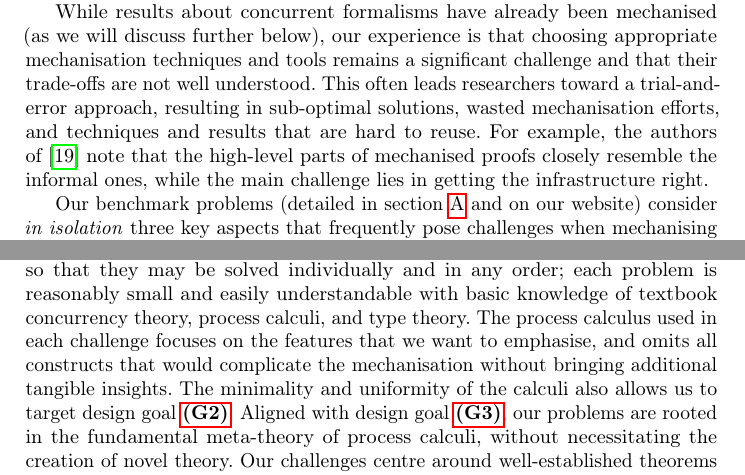
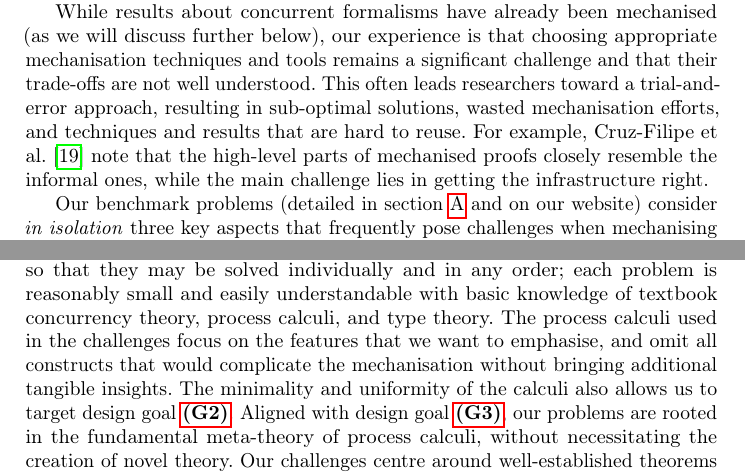
Before and after one commit to concurrentbenchmark/concurrentbenchmark, a LaTeX thesis (short-paper/short-paper.tex): two parts of pages 2 and 3 of 24, joined at a grey line, cut so that both start at the same text. Compiled offline with pdfLaTeX.

Commit message:
Minor edits.

```diff
--- a/short-paper/short-paper.tex
+++ b/short-paper/short-paper.tex
@@ -100,7 +100,7 @@ techniques and tools remains a significant challenge and that their
 trade-offs are not well understood.  This often leads researchers
 toward a trial-and-error approach, resulting in sub-optimal solutions,
 wasted mechanisation efforts, and techniques and results that are hard
-to reuse. For example, the authors of~\cite{Cruz-Filipe2021b} note that the high-level parts of
+to reuse. For example, Cruz-Filipe et al.~\cite{Cruz-Filipe2021b} note that the high-level parts of
 mechanised proofs closely resemble the informal ones, while the
 main challenge lies in getting the infrastructure right.
 
@@ -153,10 +153,8 @@ formulated our challenge problems to explore the three aspects
 may be solved individually and in any order; each problem is
 reasonably small and easily understandable with basic knowledge of
 textbook concurrency theory, process calculi, and type theory.  The
-process calculus used in each challenge focuses on the features that
-we want to emphasise, and omits all constructs %(such as choice)
-that
-would complicate the mechanisation without bringing additional
+process calculi used in the challenges focus on the features that
+we want to emphasise, and omit all constructs that would complicate the mechanisation without bringing additional
 tangible insights.  The minimality and uniformity of the
 calculi also allows us to target design goal
 \ref{item:goal-tutorials}.
```
